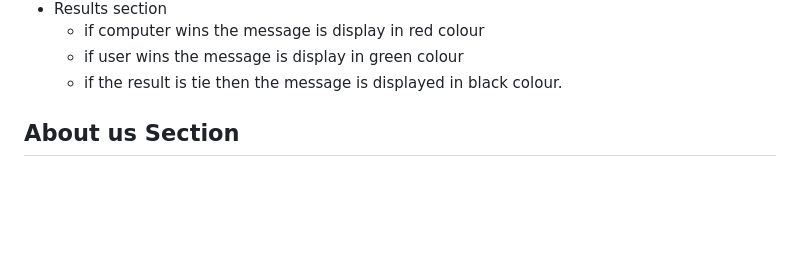
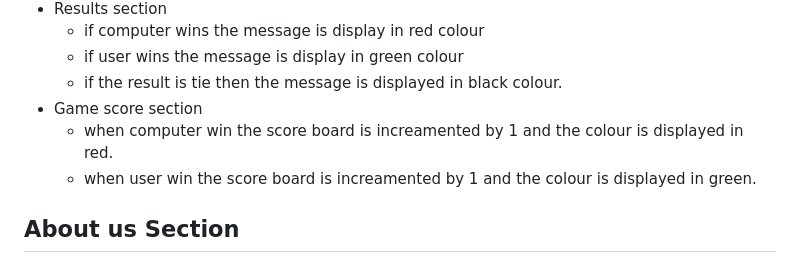
Before and after one commit to joelsita/project-two, a Markdown page: README.md, the part around the change. GitHub-like rendering; blank space fills up the shorter version.

Commit message:
aaded text content in score section

```diff
--- a/README.md
+++ b/README.md
@@ -144,6 +144,10 @@ Folder is set to / (root).
   - if computer wins the message is display in red colour
   - if user wins the message is display in green colour
   - if the result is tie then the message is displayed in black colour.
+- Game score section
+  - when computer win the score board is increamented by 1 and the colour is displayed in red.
+   - when user win the score board is increamented by 1 and the colour is displayed in green.
+
 
 ## About us Section
 This section provide about information about mags foundation. This outline your principle and goals. it provides great deatils of the services we operate.
```
